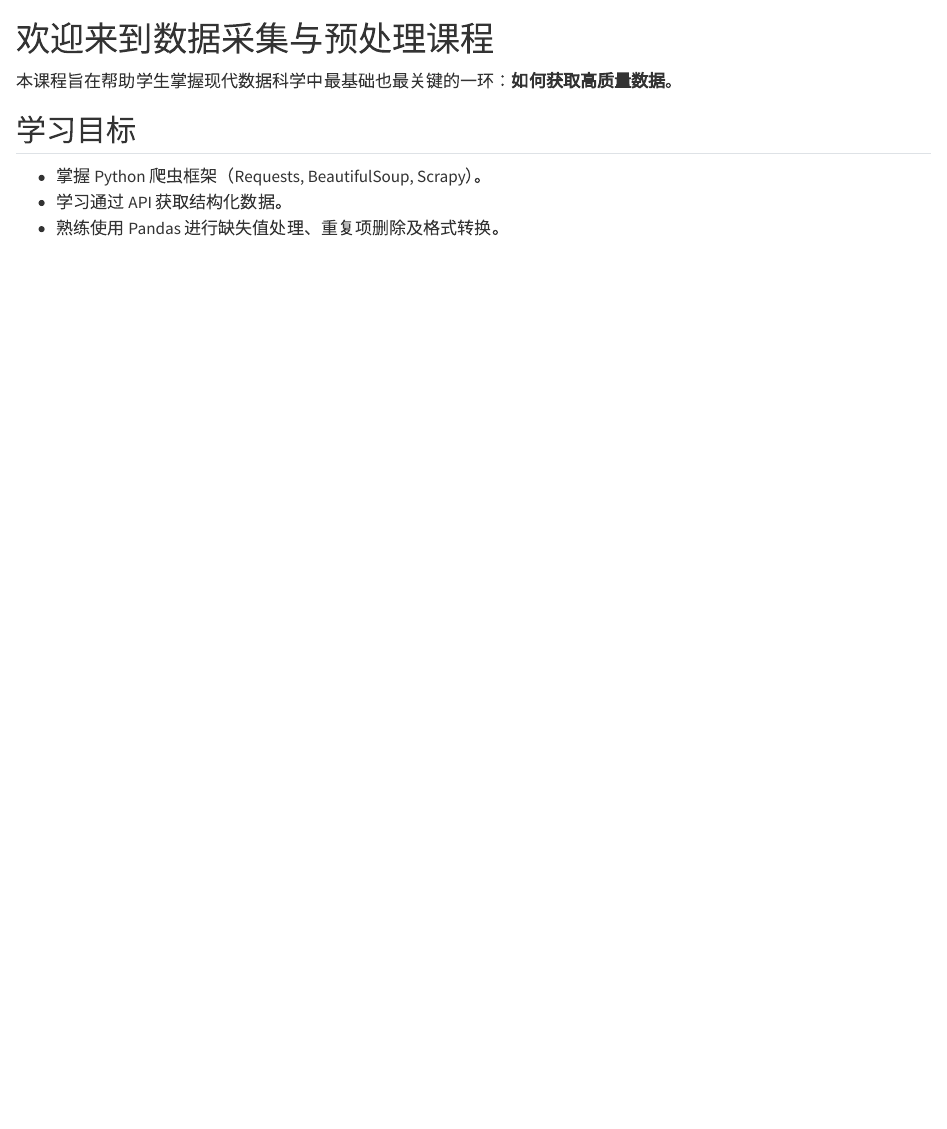
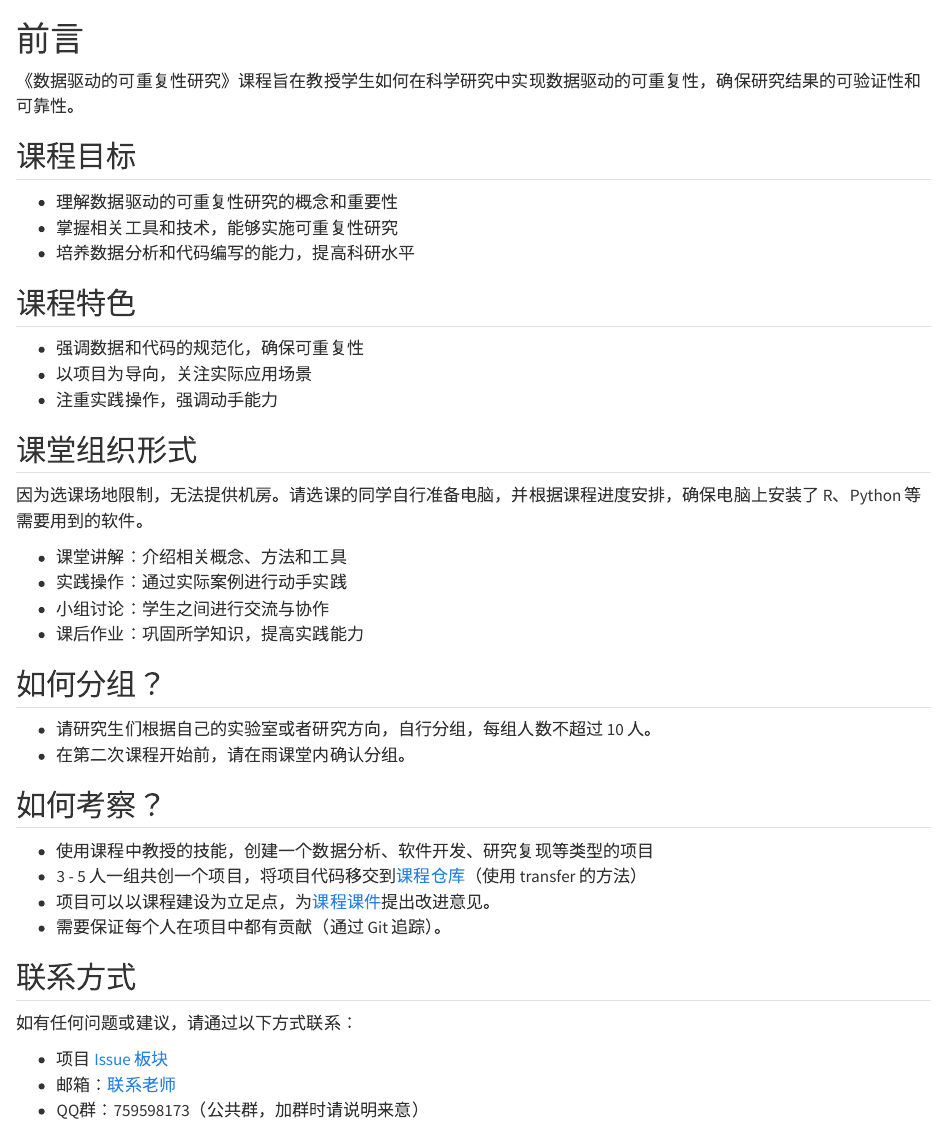
Before and after one commit to Data-collection-and-preprocessing/Data-collection-and-preprocessing-2027-Spring, a Quarto document (index.qmd): the page in a window 1100 px wide, from its top. Rendered offline with R 4.5, knitr and Pandoc in place of Quarto, with nearby package versions.

Commit message:
Auto-deploy: Update course content

```diff
--- a/index.qmd
+++ b/index.qmd
@@ -1,8 +1,44 @@
-# 欢迎来到数据采集与预处理课程 {.unnumbered}
+# 前言 {.unnumbered}
 
-本课程旨在帮助学生掌握现代数据科学中最基础也最关键的一环：**如何获取高质量数据**。
+《数据驱动的可重复性研究》课程旨在教授学生如何在科学研究中实现数据驱动的可重复性，确保研究结果的可验证性和可靠性。
 
-## 学习目标
-* 掌握 Python 爬虫框架（Requests, BeautifulSoup, Scrapy）。
-* 学习通过 API 获取结构化数据。
-* 熟练使用 Pandas 进行缺失值处理、重复项删除及格式转换。
+## 课程目标
+
+-   理解数据驱动的可重复性研究的概念和重要性
+-   掌握相关工具和技术，能够实施可重复性研究
+-   培养数据分析和代码编写的能力，提高科研水平
+
+## 课程特色
+
+-   强调数据和代码的规范化，确保可重复性
+-   以项目为导向，关注实际应用场景
+-   注重实践操作，强调动手能力
+
+## 课堂组织形式
+
+因为选课场地限制，无法提供机房。请选课的同学自行准备电脑，并根据课程进度安排，确保电脑上安装了 R、Python 等需要用到的软件。
+
+-   课堂讲解：介绍相关概念、方法和工具
+-   实践操作：通过实际案例进行动手实践
+-   小组讨论：学生之间进行交流与协作
+-   课后作业：巩固所学知识，提高实践能力
+
+## 如何分组？
+
+-   请研究生们根据自己的实验室或者研究方向，自行分组，每组人数不超过 10 人。
+-   在第二次课程开始前，请在雨课堂内确认分组。
+
+## 如何考察？
+
+-   使用课程中教授的技能，创建一个数据分析、软件开发、研究复现等类型的项目
+-   3 - 5 人一组共创一个项目，将项目代码移交到[课程仓库](https://github.com/D2RS-2025spring)（使用 transfer 的方法）
+-   项目可以以课程建设为立足点，为[课程课件](https://github.com/D2RS-2025spring/data-driven-reproducible-study)提出改进意见。
+-   需要保证每个人在项目中都有贡献（通过 Git 追踪）。
+
+## 联系方式
+
+如有任何问题或建议，请通过以下方式联系：
+
+- 项目 [Issue 板块](https://github.com/D2RS-2025spring/data-driven-reproducible-study/issues)
+- 邮箱：[联系老师](mailto:gaoch@mail.hzau.edu.cn)
+- QQ群：759598173（公共群，加群时请说明来意）
```
Also changed, not shown: docs/search.json, 9 other files.
